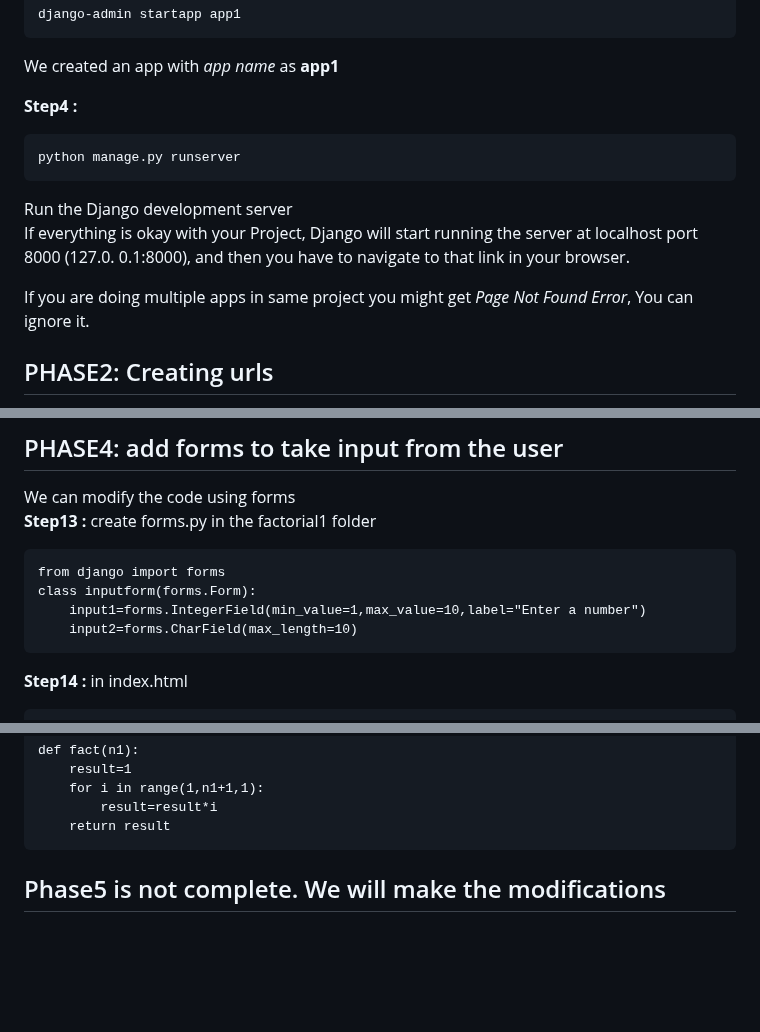
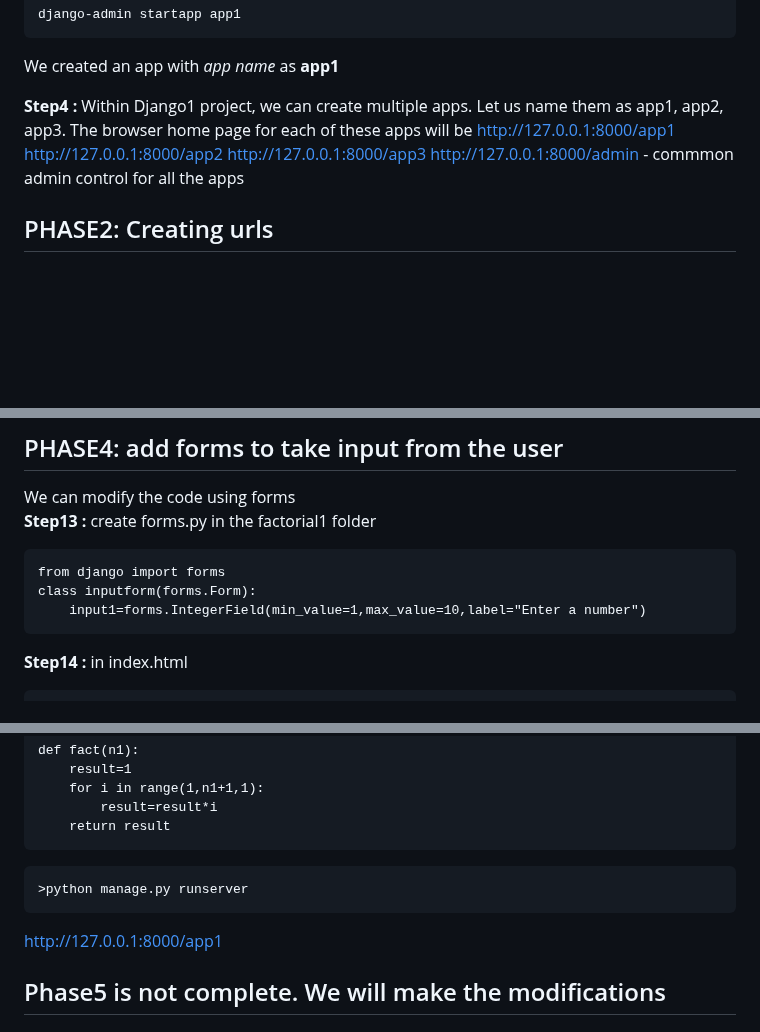
Before and after one commit to ckuthyar/fdp2_python_django_20240506, a Markdown page: README.md, 3 parts joined by grey strips. GitHub-like rendering; blank space fills up the shorter version.

Commit message:
Update README.md
Minor corrections

````diff
--- a/README.md
+++ b/README.md
@@ -24,13 +24,11 @@ django-admin startapp app1
 We created an app with *app name* as **app1**
 
 **Step4 :**
-```
-python manage.py runserver
-```
-Run the Django development server
-If everything is okay with your Project, Django will start running the server at localhost port 8000 (127.0. 0.1:8000), and then you have to navigate to that link in your browser.
-
-If you are doing multiple apps in same project you might get *Page Not Found Error*, You can ignore it.
+Within Django1 project, we can create multiple apps. Let us name them as app1, app2, app3. The browser home page for each of these apps will be
+http://127.0.0.1:8000/app1
+http://127.0.0.1:8000/app2
+http://127.0.0.1:8000/app3
+http://127.0.0.1:8000/admin - commmon admin control for all the apps
 
 ## PHASE2: Creating urls
 **Step5 :**
@@ -117,7 +115,6 @@ We should get output as *The factorial of 5 is 120*
 from django import forms
 class inputform(forms.Form):
     input1=forms.IntegerField(min_value=1,max_value=10,label="Enter a number")
-    input2=forms.CharField(max_length=10)
 ```
 
 **Step14 :** in index.html
@@ -159,7 +156,10 @@ def fact(n1):
         result=result*i
     return result
 ```
-
+```
+>python manage.py runserver
+```
+http://127.0.0.1:8000/app1
 
 ## Phase5 is not complete. We will make the modifications
 
````
